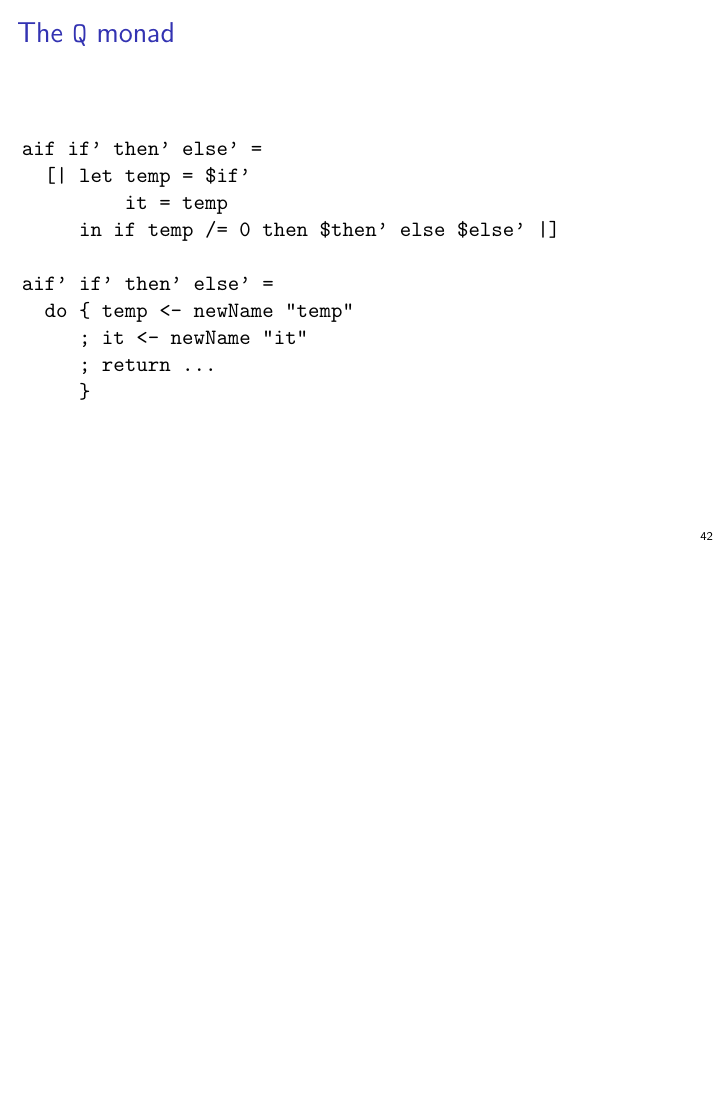
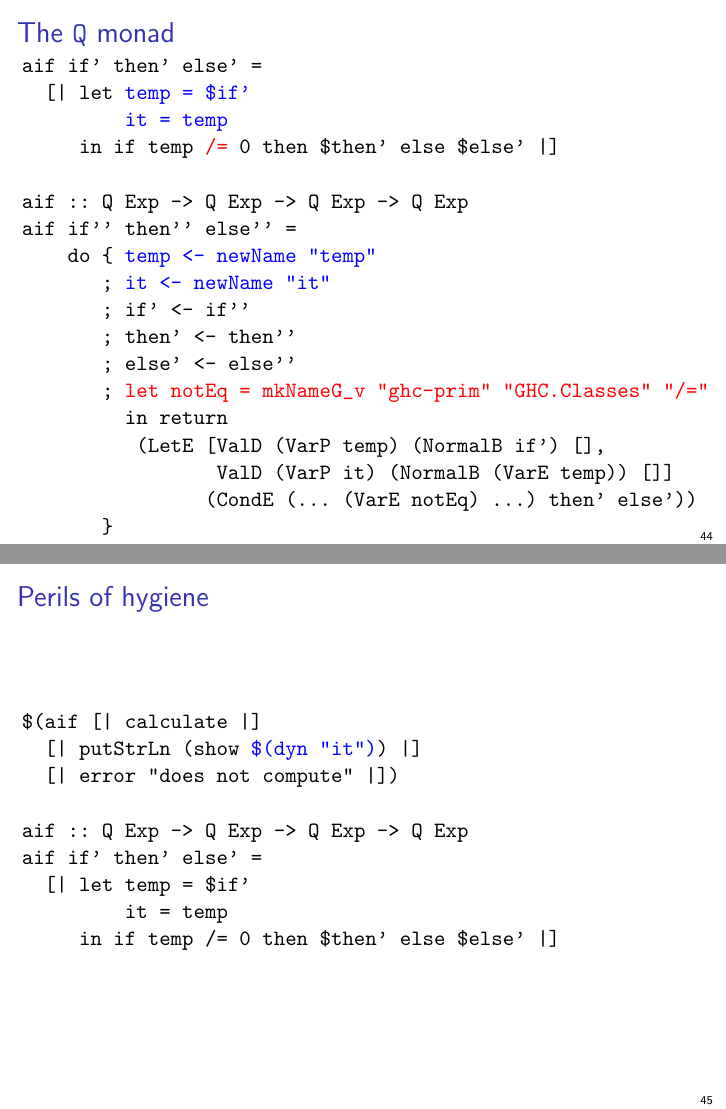
Before and after one commit to xeno-by/candidacy-exam, LaTeX slides (2012-09-10-CandidacyExamSlides.tex): page 42 of 43 before the commit and pages 44 and 45 of 47 after it, the two joined at a grey line, the shorter picture padded with empty space. Compiled offline with pdfLaTeX.

Commit message:
template haskell

```diff
--- a/2012-09-10-CandidacyExamSlides.tex
+++ b/2012-09-10-CandidacyExamSlides.tex
@@ -452,16 +452,50 @@ aif if' then' else' =
 \frametitle{The \texttt{Q} monad}
 \begin{semiverbatim}
 aif if' then' else' =
+  [| let \text{\color<2->{blue}{temp = $if'}}
+         \text{\color<2->{blue}{it = temp}}
+     in if temp \text{\color<2->{red}{/=}} 0 then $then' else $else' |]
+
+\visible<2>{aif :: Q Exp -> Q Exp -> Q Exp -> Q Exp}
+\visible<2>{aif if'' then'' else'' =}
+    \visible<2>{do \{ \text{\color{blue}{temp <- newName "temp"}}}
+       \visible<2>{; \text{\color{blue}{it <- newName "it"}}}
+       \visible<2>{; if' <- if''}
+       \visible<2>{; then' <- then''}
+       \visible<2>{; else' <- else''}
+       \visible<2>{; \text{\color{red}{let notEq = mkNameG_v "ghc-prim" "GHC.Classes" "/="}}}
+         \visible<2>{in return}
+          \visible<2>{(LetE [ValD (VarP temp) (NormalB if') [],}
+                 \visible<2>{ValD (VarP it) (NormalB (VarE temp)) []]}
+                \visible<2>{(CondE (... (VarE notEq) ...) then' else'))}
+       \visible<2>{\}}
+
+\end{semiverbatim}
+                % (CondE (InfixE (Just (VarE temp)) (VarE notEq) (Just (LitE (IntegerL 0)))) then' else'))
+\end{frame}
+
+\begin{frame}[fragile]
+\frametitle{Perils of hygiene}
+\begin{semiverbatim}
+$(aif [| calculate |]
+  [| putStrLn (show \alert{$(dyn "it")}) |]
+  [| error "does not compute" |])
+
+aif :: Q Exp -> Q Exp -> Q Exp -> Q Exp
+aif if' then' else' =
   [| let temp = $if'
          it = temp
      in if temp /= 0 then $then' else $else' |]
+\end{semiverbatim}
+\end{frame}
 
-aif' if' then' else' =
-  do \{ temp <- newName "temp"
-     ; it <- newName "it"
-     ; return ...
-     \}
-\end{semiverbatim}
+\begin{frame}[fragile]
+\frametitle{Summary: Template Haskell}
+\begin{itemize}
+\item Quasiquotes in Template Haskell are automatically hygienic
+\item They are translated into Q monad, which takes care of \texttt{gensym}ming
+\item When hygiene fails, we are forced to drop to low level
+\end{itemize}
 \end{frame}
 
 \section{The vision of the days to come}
```
Also changed, not shown: 2012-09-10-CandidacyExamSlides.pdf, 2012-09-10-CandidacyExamSlides.tex (2 more changed lines), 1 other file.
